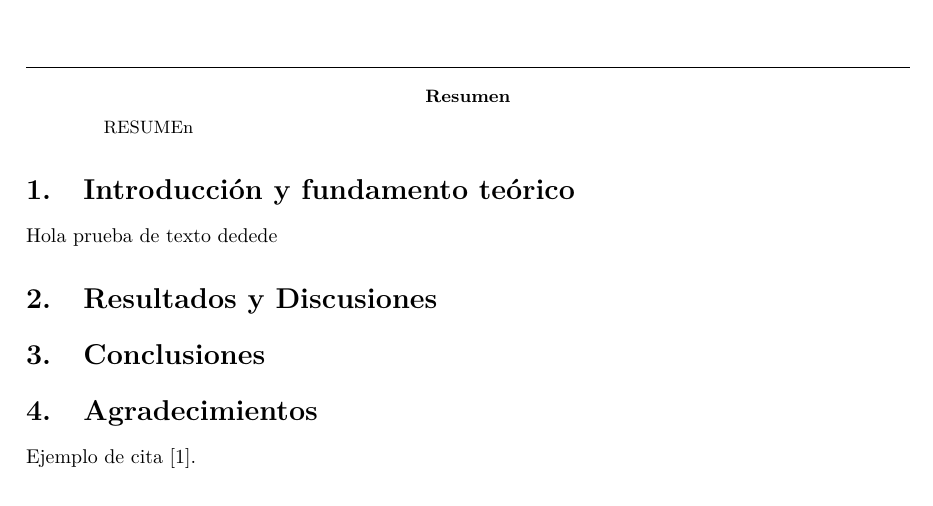
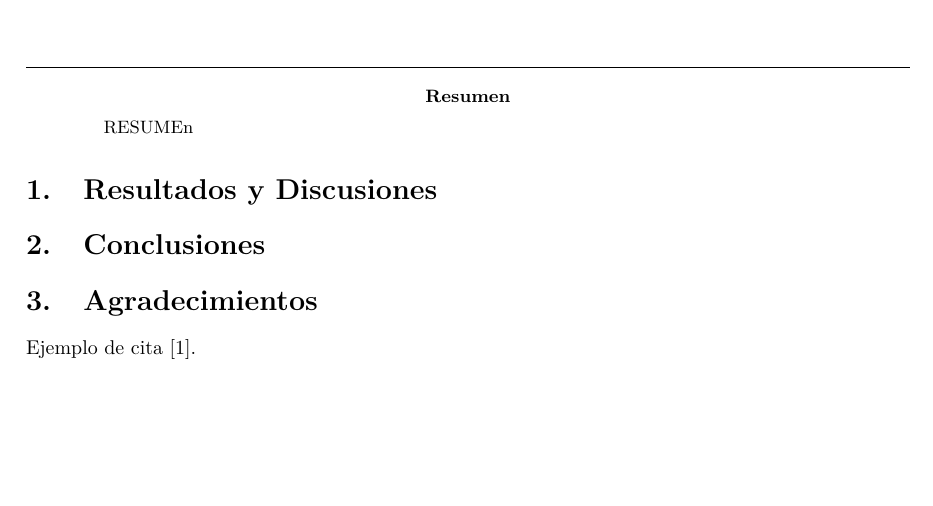
Before and after one commit to WetZap/LatEX, a LaTeX paper (Informes/Óptica/Practica.tex): part of page 3 of 3, cut so that both start at the same text, the shorter picture padded with empty space. Compiled offline with pdfLaTeX.

Commit message:
Modi Tex

```diff
--- a/Informes/Óptica/Practica.tex
+++ b/Informes/Óptica/Practica.tex
@@ -121,9 +121,6 @@ RESUMEn
 \end{abstract}
 
 
-\section{Introducción y fundamento teórico}
-Hola prueba de texto dedede
-
 \section{Resultados y Discusiones}
 
 \section{Conclusiones}
```
Also changed, not shown: Informes/Óptica/Practica.pdf.
